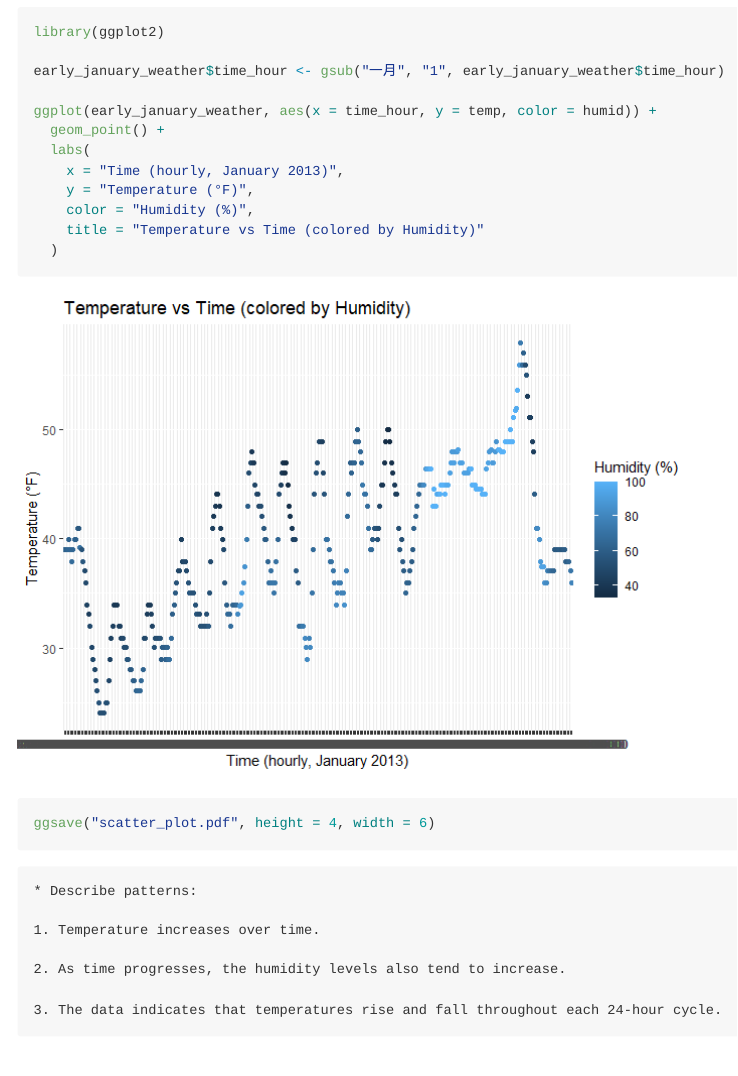
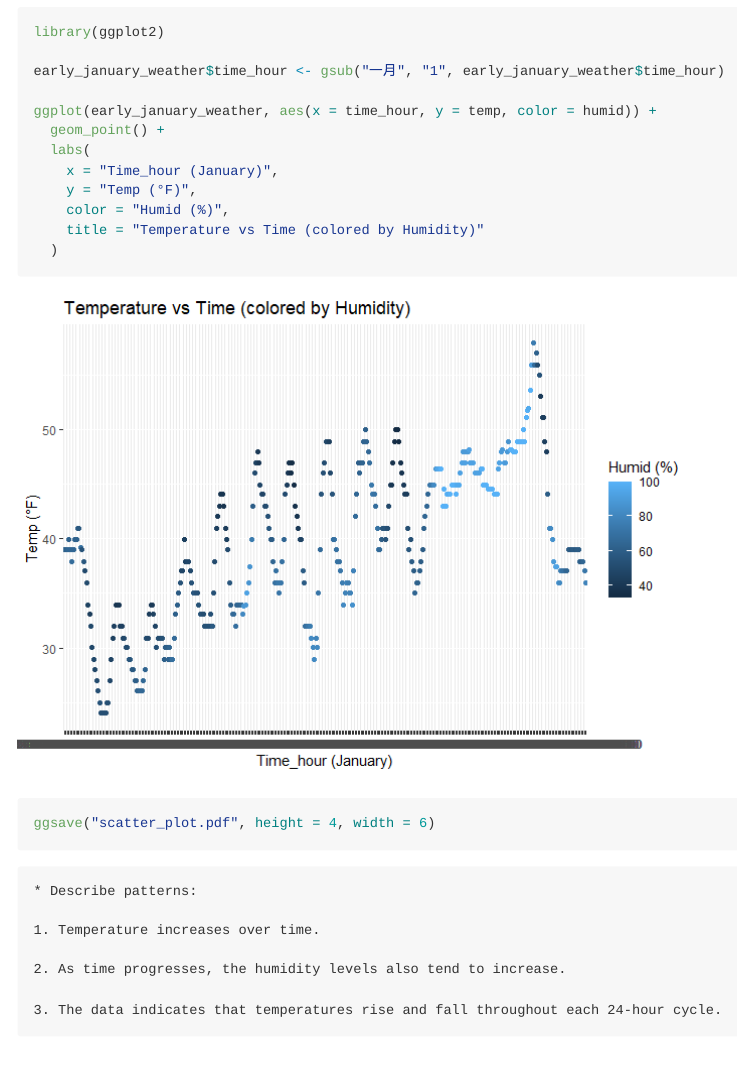
Before and after one commit to th3147/p8105_hw1_th3147, an R Markdown document (p8105_hw1_th3147.Rmd): the page in a window 1100 px wide, from 1030 px down. The pictures show the output file p8105_hw1_th3147.md that the author committed with the source, drawn offline in the style of GitHub; long lines of code are wrapped.

Commit message:
Final version

```diff
--- a/p8105_hw1_th3147.Rmd
+++ b/p8105_hw1_th3147.Rmd
@@ -53,9 +53,9 @@ early_january_weather$time_hour <- gsub("一月", "1", early_january_weather$tim
 ggplot(early_january_weather, aes(x = time_hour, y = temp, color = humid)) +
   geom_point() +
   labs(
-    x = "Time (hourly, January 2013)",
-    y = "Temperature (°F)",
-    color = "Humidity (%)",
+    x = "Time_hour (January)",
+    y = "Temp (°F)",
+    color = "Humid (%)",
     title = "Temperature vs Time (colored by Humidity)"
   )
 
```
Also changed, not shown: p8105_hw1_th3147.md, p8105_hw1_th3147_files/figure-gfm/unnamed-chunk-2-1.png, scatter_plot.pdf, p8105_hw1_th3147.Rmd (8 more changed lines).
